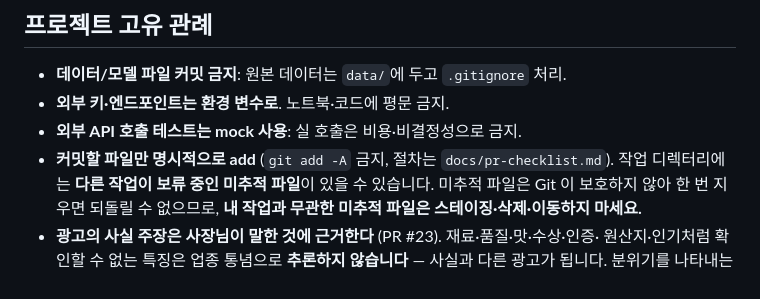
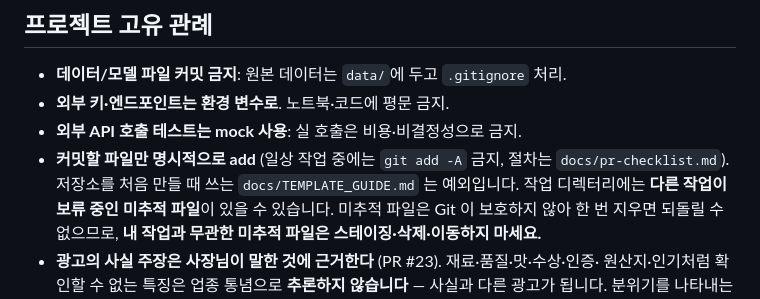
Before and after one commit to Codeit-AI10-Part4-Team4/codeit-ai10-team4-advanced-project, a Markdown page: AGENTS.md, the part around the change. Rendered like a GitHub page.

```diff
--- a/AGENTS.md
+++ b/AGENTS.md
@@ -61,7 +61,8 @@ src/api  ──depends on──>  src/app_core
 - **데이터/모델 파일 커밋 금지**: 원본 데이터는 `data/`에 두고 `.gitignore` 처리.
 - **외부 키·엔드포인트는 환경 변수로**. 노트북·코드에 평문 금지.
 - **외부 API 호출 테스트는 mock 사용**: 실 호출은 비용·비결정성으로 금지.
-- **커밋할 파일만 명시적으로 add** (`git add -A` 금지, 절차는 `docs/pr-checklist.md`).
+- **커밋할 파일만 명시적으로 add** (일상 작업 중에는 `git add -A` 금지, 절차는
+  `docs/pr-checklist.md`). 저장소를 처음 만들 때 쓰는 `docs/TEMPLATE_GUIDE.md` 는 예외입니다.
   작업 디렉터리에는 **다른 작업이 보류 중인 미추적 파일**이 있을 수 있습니다. 미추적 파일은
   Git 이 보호하지 않아 한 번 지우면 되돌릴 수 없으므로, **내 작업과 무관한 미추적 파일은
   스테이징·삭제·이동하지 마세요.**
```
Also changed, not shown: docs/pr-checklist.md (+6 -0 lines).
